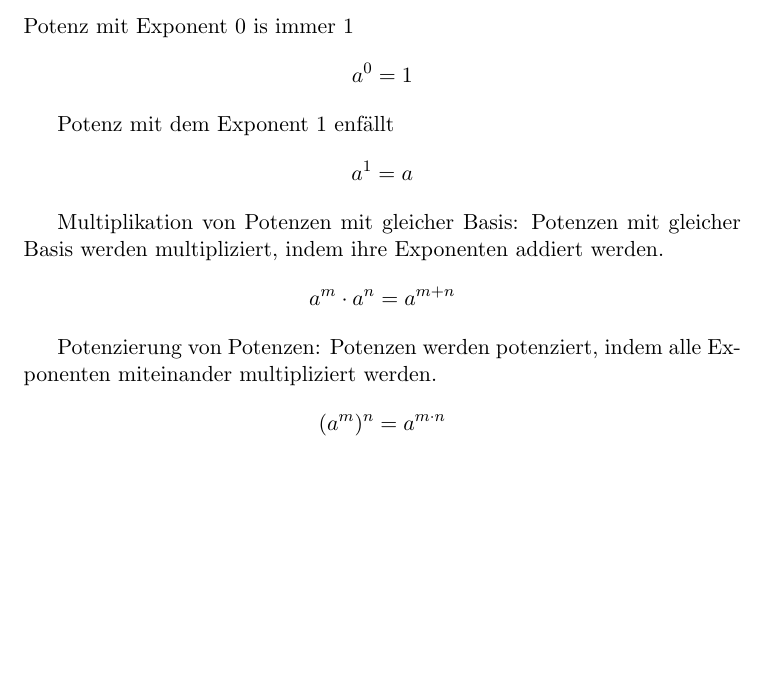
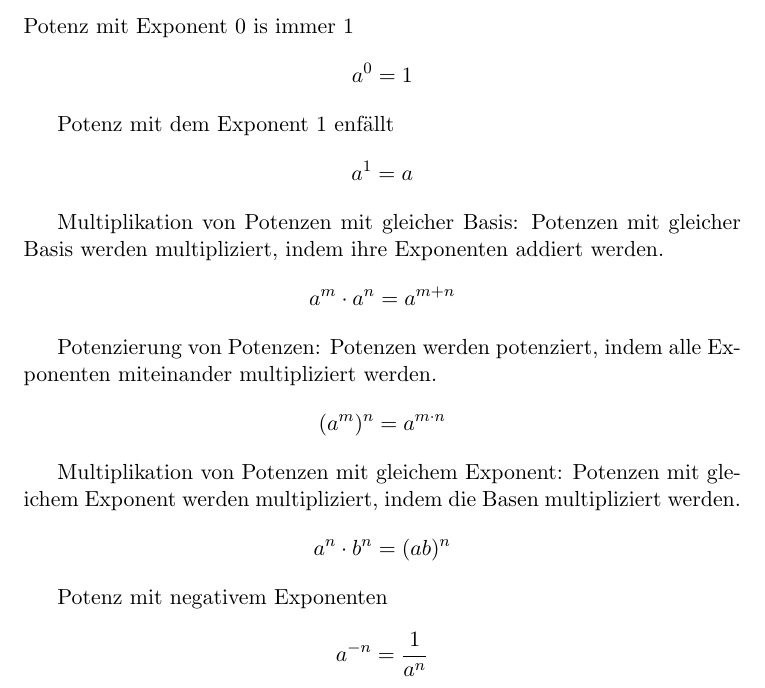
Before and after one commit to papack/math, a LaTeX document (spicker/Potenzgesetze.tex): part of the page, cut so that both start at the same text, the shorter picture padded with empty space. Compiled offline with pdfLaTeX.

Commit message:
add gesetzt

```diff
--- a/spicker/Potenzgesetze.tex
+++ b/spicker/Potenzgesetze.tex
@@ -18,6 +18,11 @@ $$ a^{m} \cdot a^{n} = a^{m+n} $$
 Potenzierung von Potenzen: Potenzen werden potenziert, indem alle Exponenten miteinander multipliziert werden.
 $$ (a^{m})^{n} = a^{m \cdot n} $$
 
+Multiplikation von Potenzen mit gleichem Exponent: Potenzen mit gleichem Exponent werden multipliziert, indem die Basen multipliziert werden.
+$$ a^{n} \cdot b^{n} = (ab)^{n} $$
+
+Potenz mit negativem Exponenten
+$$ a^{-n} = \frac{1}{a^{n}}$$
 
 
 
```
